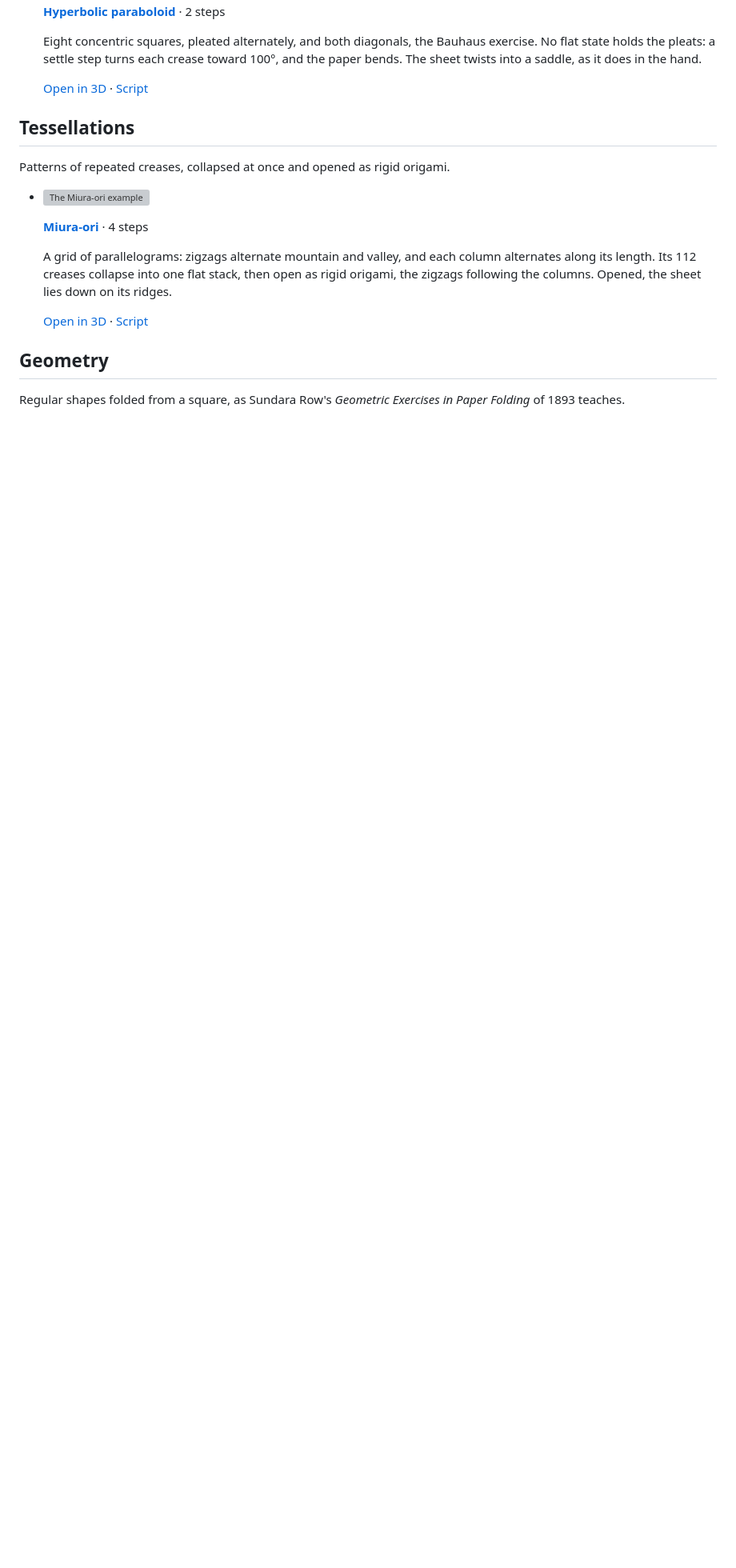
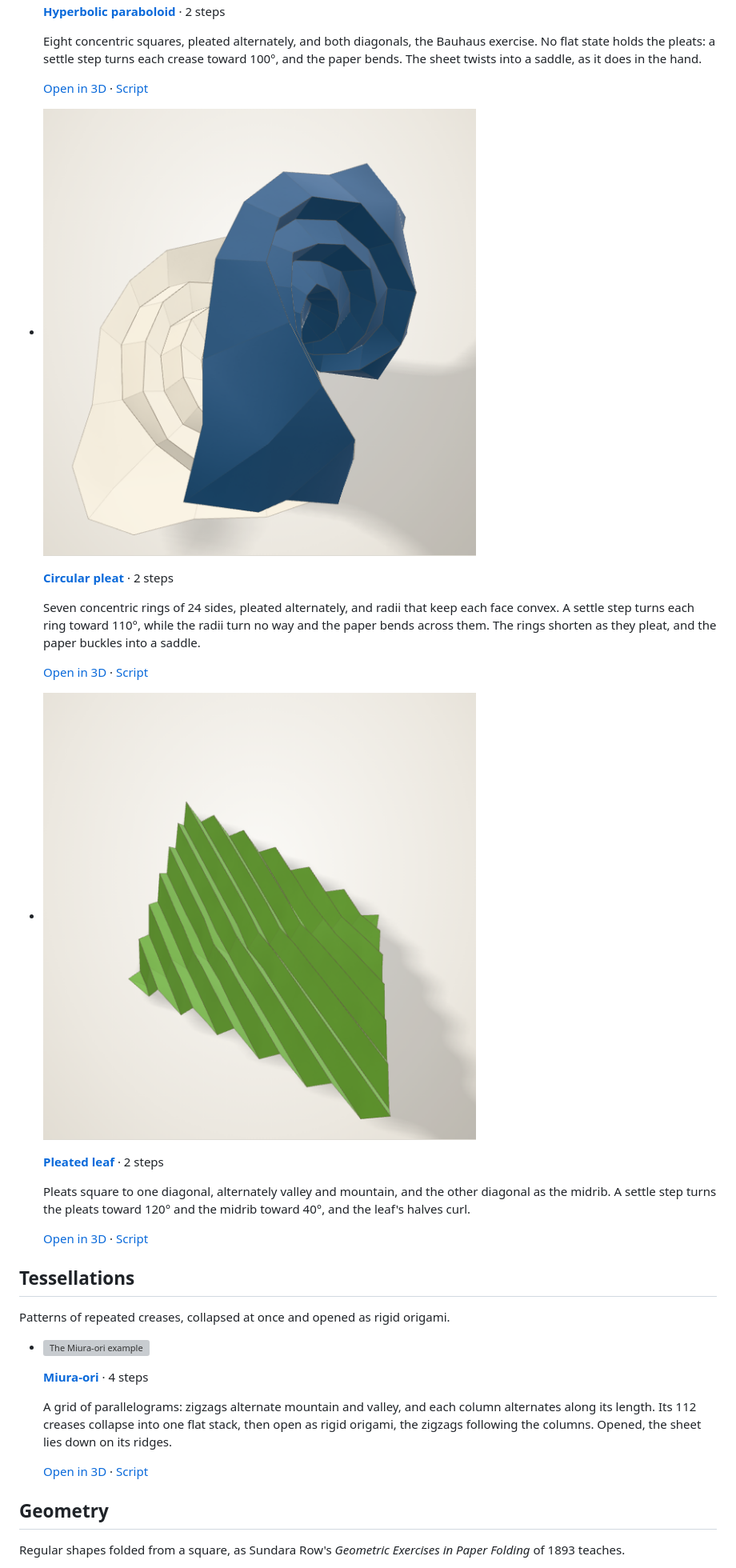
Before and after one commit to maxencefaldor/origamy, a Markdown page: docs/gallery.md, the part around the change. Shown at 80% size. Drawn GitHub-style; pictures changed too: docs/images/gallery-circular-pleat.png (added), docs/images/gallery-leaf.png (added); blank space fills up the shorter version; grey boxes are pictures that could not be loaded.

Commit message:
Settle a circular pleat and a pleated leaf

```diff
--- a/docs/gallery.md
+++ b/docs/gallery.md
@@ -260,6 +260,25 @@ Crease patterns that no flat state holds: a settle step turns their creases, and
 
     [Open in 3D](gallery/hypar.html) · [Script](https://github.com/maxencefaldor/origamy/blob/main/examples/hypar.py)
 
+-   ![The circular pleat example](images/gallery-circular-pleat.png)
+
+    **[Circular pleat](gallery/circular-pleat.html)** · 2 steps
+
+    Seven concentric rings of 24 sides, pleated alternately, and radii that keep each face convex.
+    A settle step turns each ring toward 110°, while the radii turn no way and the paper bends across them.
+    The rings shorten as they pleat, and the paper buckles into a saddle.
+
+    [Open in 3D](gallery/circular-pleat.html) · [Script](https://github.com/maxencefaldor/origamy/blob/main/examples/circular_pleat.py)
+
+-   ![The pleated leaf example](images/gallery-leaf.png)
+
+    **[Pleated leaf](gallery/leaf.html)** · 2 steps
+
+    Pleats square to one diagonal, alternately valley and mountain, and the other diagonal as the midrib.
+    A settle step turns the pleats toward 120° and the midrib toward 40°, and the leaf's halves curl.
+
+    [Open in 3D](gallery/leaf.html) · [Script](https://github.com/maxencefaldor/origamy/blob/main/examples/leaf.py)
+
 </div>
 
 ## Tessellations
```
Also changed, not shown: 2 other files.
